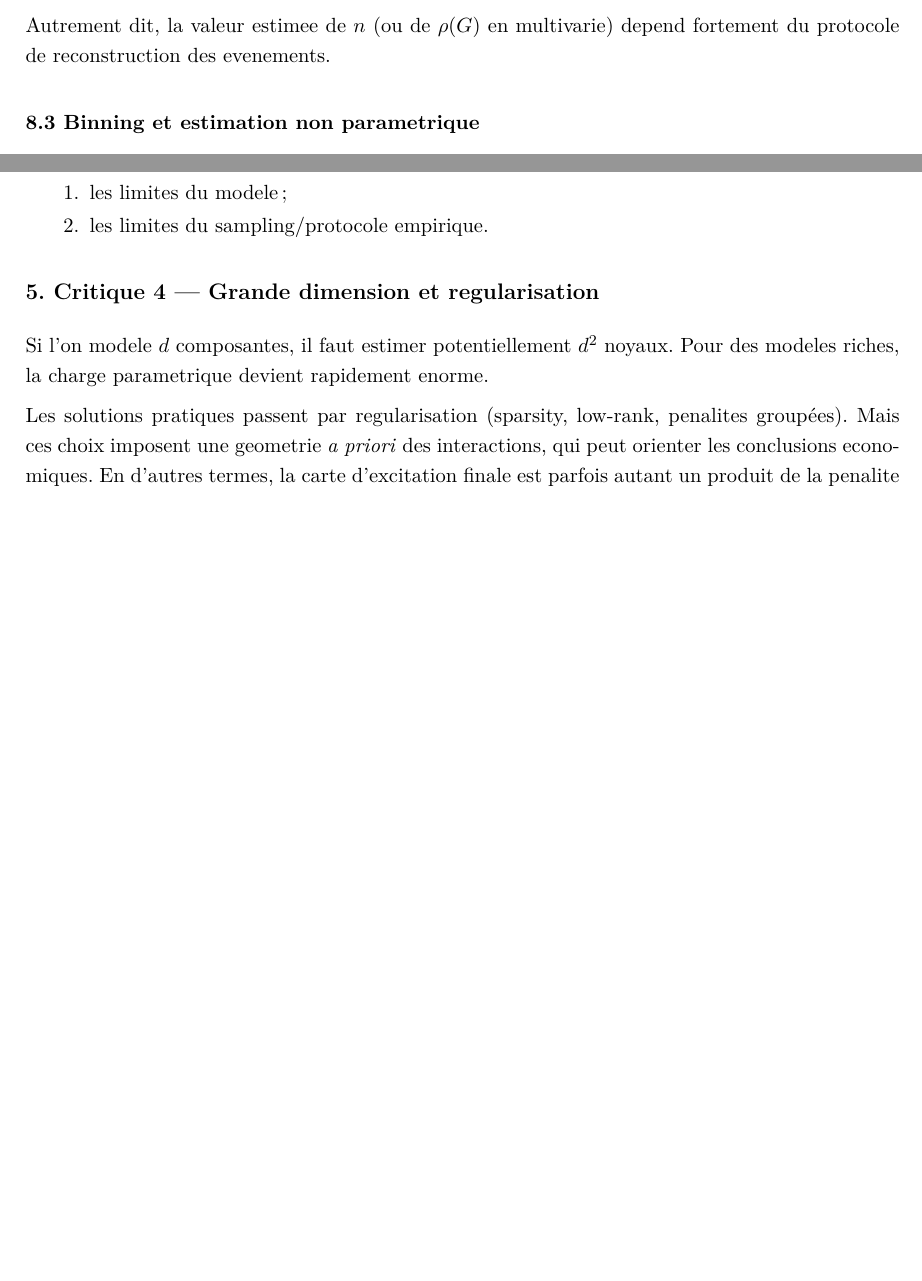
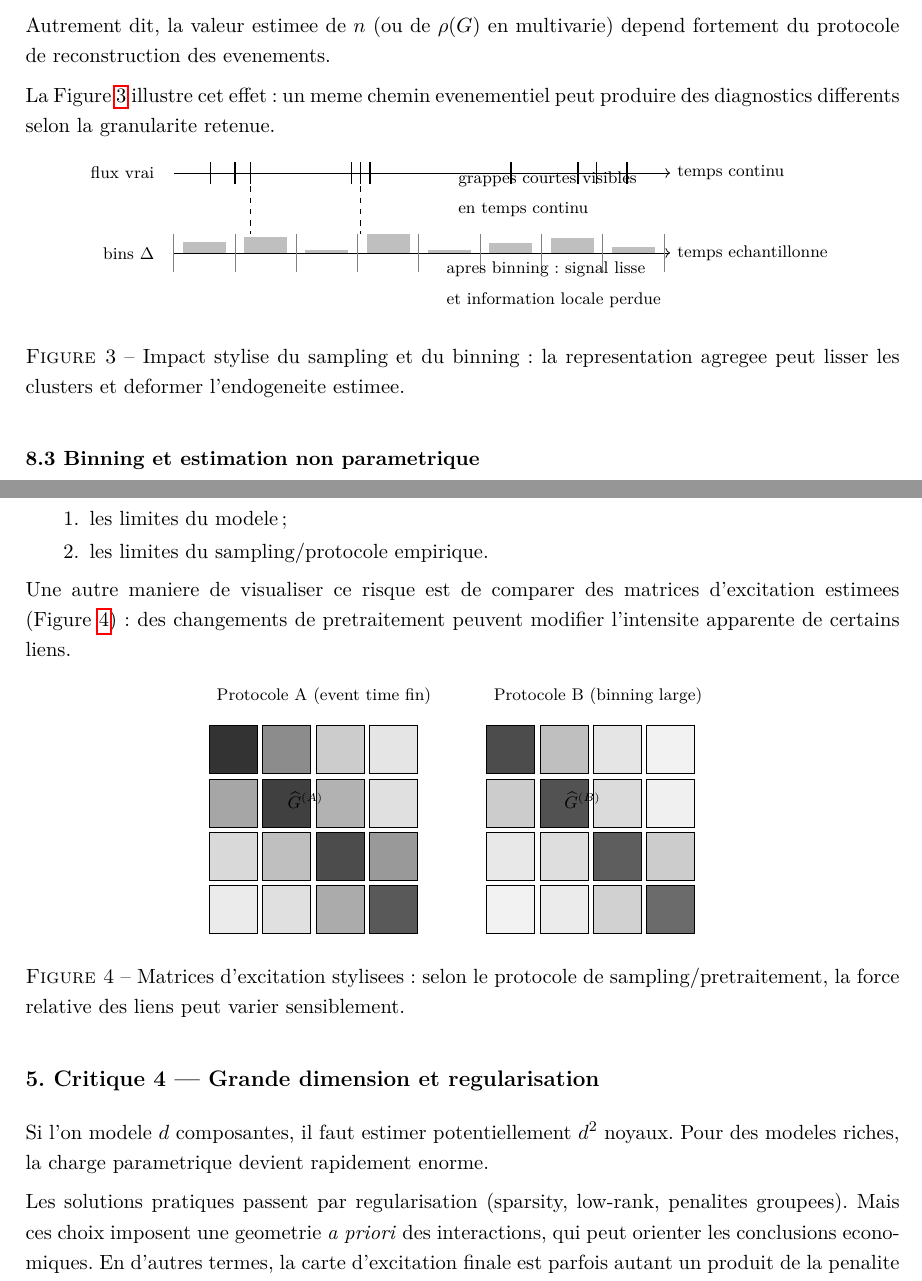
Before and after one commit to salma-zr/BACRY, a LaTeX paper (report.tex): two parts of pages 6 and 9 of 14 before the commit and two parts of pages 7 and 11 of 17 after it, joined at a grey line, cut so that both start at the same text, the shorter picture padded with empty space. Compiled offline with pdfLaTeX.

Commit message:
Add integrated figures and visual references to report
Co-authored-by: salma-zr <salma-zr@users.noreply.github.com>

```diff
--- a/report.tex
+++ b/report.tex
@@ -13,6 +13,8 @@
 \usepackage{array}
 \usepackage{float}
 \usepackage{longtable}
+\usepackage{tikz}
+\usetikzlibrary{arrows.meta,positioning,calc}
 
 \geometry{margin=2.3cm}
 \setstretch{1.19}
@@ -209,6 +262,34 @@ Si l'on derive des evenements prix a partir de prix echantillonnes trop grossier
 
 Autrement dit, la valeur estimee de $n$ (ou de $\rho(G)$ en multivarie) depend fortement du protocole de reconstruction des evenements.
 
+La Figure~\ref{fig:sampling_effect} illustre cet effet: un meme chemin evenementiel peut produire des diagnostics differents selon la granularite retenue.
+
+\begin{figure}[H]
+\centering
+\begin{tikzpicture}[x=1.15cm,y=1cm]
+    % Top timeline: true events
+    \draw[->] (0,2.4) -- (8.1,2.4) node[right] {\footnotesize temps continu};
+    \node[anchor=east] at (-0.2,2.4) {\footnotesize flux vrai};
+    \foreach \x in {0.6,1.0,1.25,2.9,3.05,3.2,5.5,6.6,6.9,7.4}
+        \draw[thick] (\x,2.2) -- (\x,2.6);
+
+    % Bottom timeline: sampled bins
+    \draw[->] (0,0.9) -- (8.1,0.9) node[right] {\footnotesize temps echantillonne};
+    \node[anchor=east] at (-0.2,0.9) {\footnotesize bins $\Delta$};
+    \foreach \x in {0,1,2,3,4,5,6,7,8}
+        \draw[gray] (\x,0.55) -- (\x,1.25);
+    \foreach \x/\h in {0.5/0.20,1.5/0.30,2.5/0.05,3.5/0.35,4.5/0.05,5.5/0.18,6.5/0.28,7.5/0.12}
+        \fill[black!25] (\x-0.35,0.9) rectangle (\x+0.35,0.9+\h);
+
+    \draw[dashed] (1.25,2.15) -- (1.25,1.25);
+    \draw[dashed] (3.05,2.15) -- (3.05,1.25);
+    \node[align=left] at (6.1,2.0) {\footnotesize grappes courtes visibles\\\footnotesize en temps continu};
+    \node[align=left] at (6.2,0.3) {\footnotesize apres binning: signal lisse\\\footnotesize et information locale perdue};
+\end{tikzpicture}
+\caption{Impact stylise du sampling et du binning: la representation agregee peut lisser les clusters et deformer l'endogeneite estimee.}
+\label{fig:sampling_effect}
+\end{figure}
+
 \subsubsection*{8.3 Binning et estimation non parametrique}
 Les methodes basees sur covariance utilisent souvent des increments sur des pas $\Delta$. Le choix de $\Delta$ agit comme un filtre:
 \begin{itemize}[leftmargin=1.2cm]
@@ -324,12 +405,49 @@ Le risque est de discuter longuement la theorie Hawkes alors que l'incertitude d
     \item les limites du sampling/protocole empirique.
 \end{enumerate}
 
+Une autre maniere de visualiser ce risque est de comparer des matrices d'excitation estimees (Figure~\ref{fig:heatmap_stylized}): des changements de pretraitement peuvent modifier l'intensite apparente de certains liens.
+
+\begin{figure}[H]
+\centering
+\begin{tikzpicture}[x=1cm,y=1cm]
+    % Left matrix title
+    \node[anchor=west] at (0,4.55) {\footnotesize Protocole A (event time fin)};
+    % Left matrix 4x4
+    \foreach \i/\j/\c in {
+        0/0/80,0/1/45,0/2/20,0/3/10,
+        1/0/35,1/1/75,1/2/30,1/3/12,
+        2/0/15,2/1/25,2/2/70,2/3/40,
+        3/0/8,3/1/12,3/2/33,3/3/65}
+    {
+        \fill[black!\c] (\j,4-\i) rectangle (\j+0.9,3.1-\i);
+        \draw[black] (\j,4-\i) rectangle (\j+0.9,3.1-\i);
+    }
+    \node at (1.8,2.6) {\footnotesize $\widehat{G}^{(A)}$};
+
+    % Right matrix title
+    \node[anchor=west] at (5.2,4.55) {\footnotesize Protocole B (binning large)};
+    % Right matrix 4x4
+    \foreach \i/\j/\c in {
+        0/0/70,0/1/25,0/2/10,0/3/5,
+        1/0/20,1/1/68,1/2/14,1/3/6,
+        2/0/9,2/1/13,2/2/63,2/3/20,
+        3/0/5,3/1/8,3/2/18,3/3/58}
+    {
+        \fill[black!\c] (5.2+\j,4-\i) rectangle (6.1+\j,3.1-\i);
+        \draw[black] (5.2+\j,4-\i) rectangle (6.1+\j,3.1-\i);
+    }
+    \node at (7.0,2.6) {\footnotesize $\widehat{G}^{(B)}$};
+\end{tikzpicture}
+\caption{Matrices d'excitation stylisees: selon le protocole de sampling/pretraitement, la force relative des liens peut varier sensiblement.}
+\label{fig:heatmap_stylized}
+\end{figure}
+
 \subsection*{5. Critique 4 --- Grande dimension et regularisation}
 \addcontentsline{toc}{subsection}{5. Critique 4 --- Grande dimension et regularisation}
 
 Si l'on modele $d$ composantes, il faut estimer potentiellement $d^2$ noyaux. Pour des modeles riches, la charge parametrique devient rapidement enorme.
 
-Les solutions pratiques passent par regularisation (sparsity, low-rank, penalites groupées). Mais ces choix imposent une geometrie \emph{a priori} des interactions, qui peut orienter les conclusions economiques. En d'autres termes, la carte d'excitation finale est parfois autant un produit de la penalite choisie que des donnees elles-memes.
+Les solutions pratiques passent par regularisation (sparsity, low-rank, penalites groupees). Mais ces choix imposent une geometrie \emph{a priori} des interactions, qui peut orienter les conclusions economiques. En d'autres termes, la carte d'excitation finale est parfois autant un produit de la penalite choisie que des donnees elles-memes.
 
 \subsection*{6. Critique 5 --- Validation economique hors echantillon}
 \addcontentsline{toc}{subsection}{6. Critique 5 --- Validation economique hors echantillon}
```
Also changed, not shown: report.tex (55 more changed lines).
